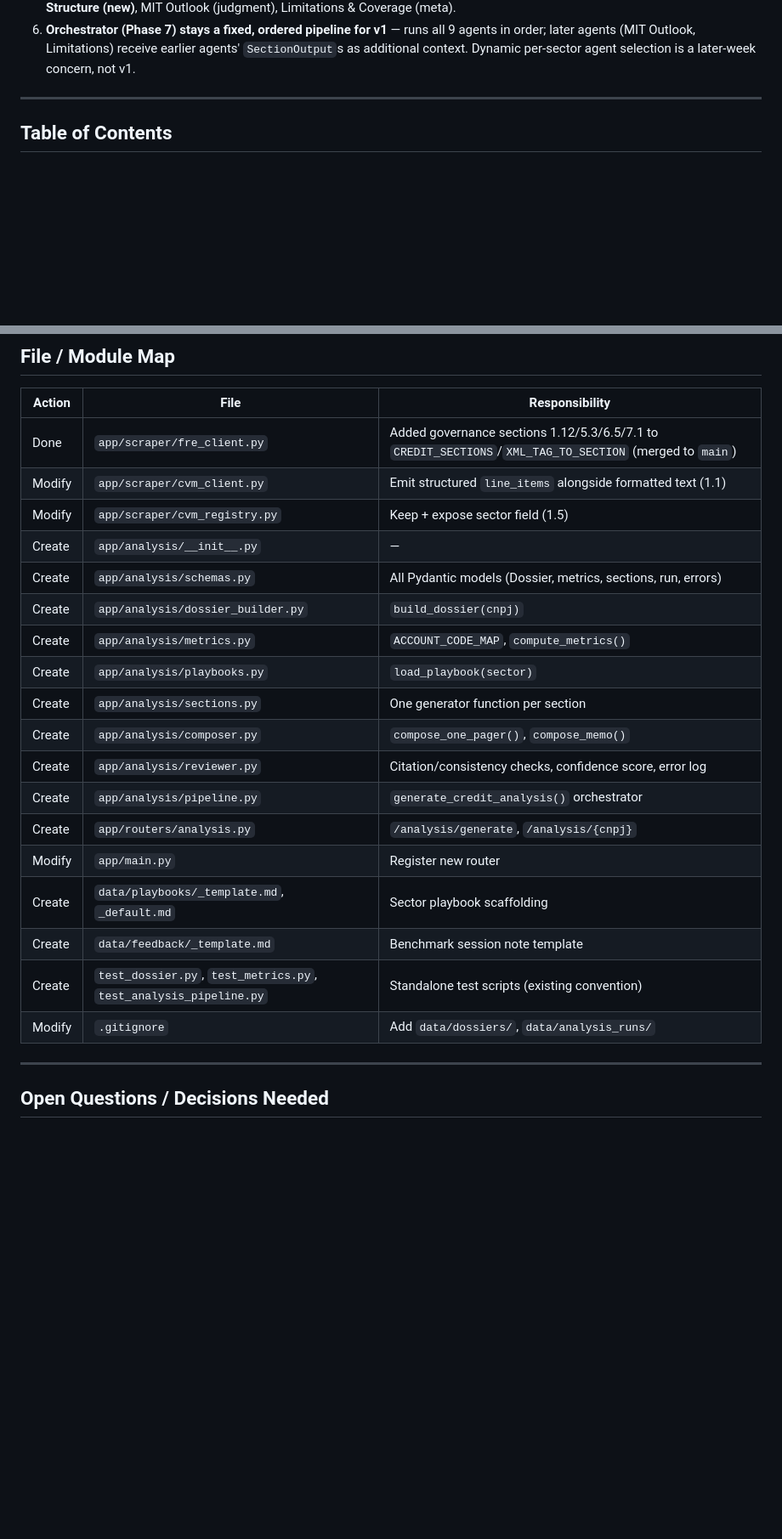
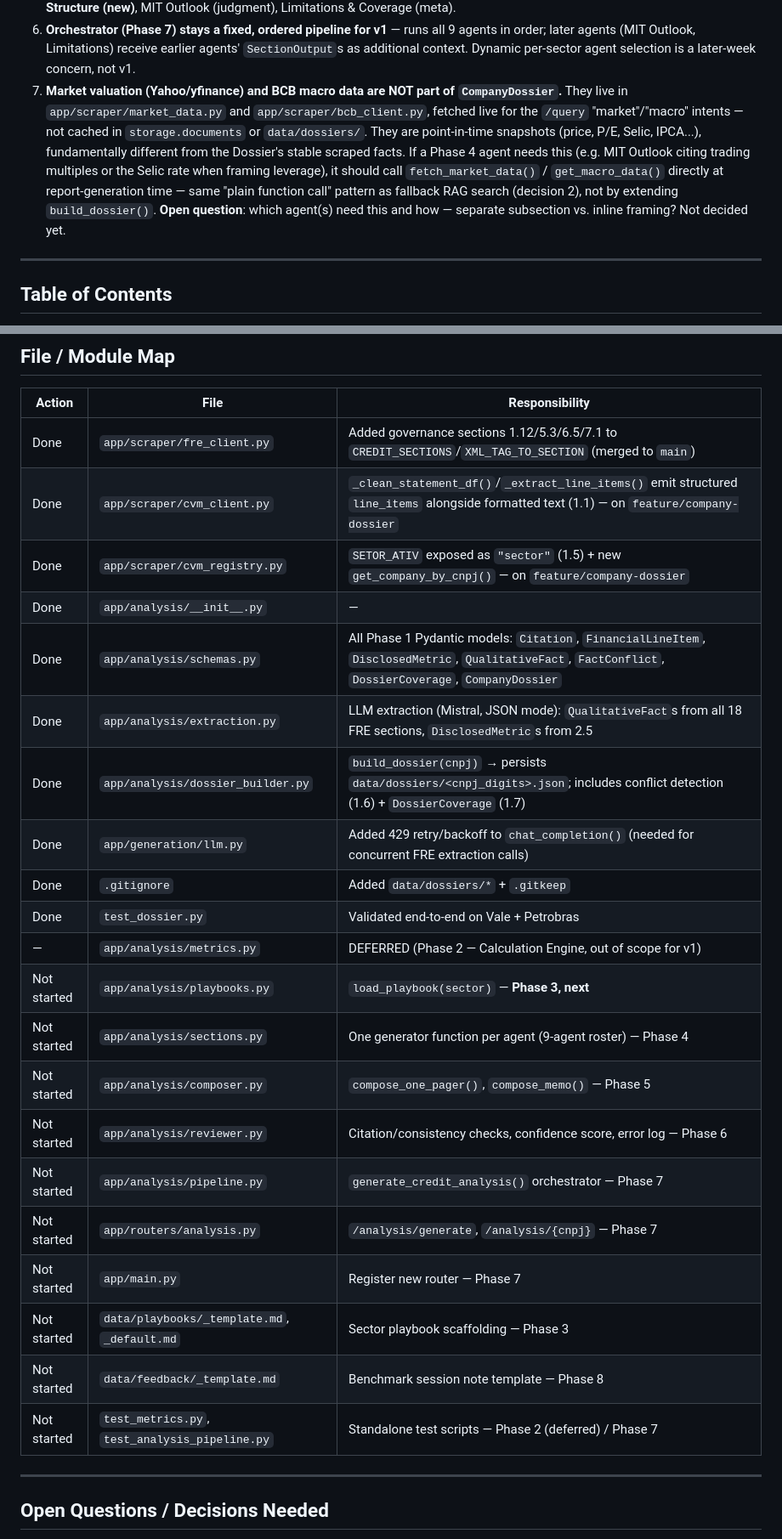
Before and after one commit to eliejuven/rag_sai, a Markdown page: TODO.md, 2 parts joined by grey strips. Shown at 85% size. Drawn GitHub-style; blank space fills up the shorter version.

Commit message:
Update TODO.md: document market/macro vs Dossier separation, refresh File/Module Map for Phase 1

```diff
--- a/TODO.md
+++ b/TODO.md
@@ -66,6 +76,18 @@ These **supersede** anything in Phases 1-4 below that conflicts:
    all 9 agents in order; later agents (MIT Outlook, Limitations) receive
    earlier agents' `SectionOutput`s as additional context. Dynamic
    per-sector agent selection is a later-week concern, not v1.
+7. **Market valuation (Yahoo/yfinance) and BCB macro data are NOT part of
+   `CompanyDossier`.** They live in `app/scraper/market_data.py` and
+   `app/scraper/bcb_client.py`, fetched live for the `/query` "market"/"macro"
+   intents — not cached in `storage.documents` or `data/dossiers/`. They are
+   point-in-time snapshots (price, P/E, Selic, IPCA...), fundamentally
+   different from the Dossier's stable scraped facts. If a Phase 4 agent
+   needs this (e.g. MIT Outlook citing trading multiples or the Selic rate
+   when framing leverage), it should call `fetch_market_data()` /
+   `get_macro_data()` directly at report-generation time — same "plain
+   function call" pattern as fallback RAG search (decision 2), not by
+   extending `build_dossier()`. **Open question**: which agent(s) need this
+   and how — separate subsection vs. inline framing? Not decided yet.
 
 ---
 
@@ -826,23 +848,26 @@ data/
 | Action | File | Responsibility |
 |---|---|---|
 | Done | `app/scraper/fre_client.py` | Added governance sections 1.12/5.3/6.5/7.1 to `CREDIT_SECTIONS`/`XML_TAG_TO_SECTION` (merged to `main`) |
-| Modify | `app/scraper/cvm_client.py` | Emit structured `line_items` alongside formatted text (1.1) |
-| Modify | `app/scraper/cvm_registry.py` | Keep + expose sector field (1.5) |
-| Create | `app/analysis/__init__.py` | — |
-| Create | `app/analysis/schemas.py` | All Pydantic models (Dossier, metrics, sections, run, errors) |
-| Create | `app/analysis/dossier_builder.py` | `build_dossier(cnpj)` |
-| Create | `app/analysis/metrics.py` | `ACCOUNT_CODE_MAP`, `compute_metrics()` |
-| Create | `app/analysis/playbooks.py` | `load_playbook(sector)` |
-| Create | `app/analysis/sections.py` | One generator function per section |
-| Create | `app/analysis/composer.py` | `compose_one_pager()`, `compose_memo()` |
-| Create | `app/analysis/reviewer.py` | Citation/consistency checks, confidence score, error log |
-| Create | `app/analysis/pipeline.py` | `generate_credit_analysis()` orchestrator |
-| Create | `app/routers/analysis.py` | `/analysis/generate`, `/analysis/{cnpj}` |
-| Modify | `app/main.py` | Register new router |
-| Create | `data/playbooks/_template.md`, `_default.md` | Sector playbook scaffolding |
-| Create | `data/feedback/_template.md` | Benchmark session note template |
-| Create | `test_dossier.py`, `test_metrics.py`, `test_analysis_pipeline.py` | Standalone test scripts (existing convention) |
-| Modify | `.gitignore` | Add `data/dossiers/`, `data/analysis_runs/` |
+| Done | `app/scraper/cvm_client.py` | `_clean_statement_df()`/`_extract_line_items()` emit structured `line_items` alongside formatted text (1.1) — on `feature/company-dossier` |
+| Done | `app/scraper/cvm_registry.py` | `SETOR_ATIV` exposed as `"sector"` (1.5) + new `get_company_by_cnpj()` — on `feature/company-dossier` |
+| Done | `app/analysis/__init__.py` | — |
+| Done | `app/analysis/schemas.py` | All Phase 1 Pydantic models: `Citation`, `FinancialLineItem`, `DisclosedMetric`, `QualitativeFact`, `FactConflict`, `DossierCoverage`, `CompanyDossier` |
+| Done | `app/analysis/extraction.py` | LLM extraction (Mistral, JSON mode): `QualitativeFact`s from all 18 FRE sections, `DisclosedMetric`s from 2.5 |
+| Done | `app/analysis/dossier_builder.py` | `build_dossier(cnpj)` → persists `data/dossiers/<cnpj_digits>.json`; includes conflict detection (1.6) + `DossierCoverage` (1.7) |
+| Done | `app/generation/llm.py` | Added 429 retry/backoff to `chat_completion()` (needed for concurrent FRE extraction calls) |
+| Done | `.gitignore` | Added `data/dossiers/*` + `.gitkeep` |
+| Done | `test_dossier.py` | Validated end-to-end on Vale + Petrobras |
+| — | `app/analysis/metrics.py` | DEFERRED (Phase 2 — Calculation Engine, out of scope for v1) |
+| Not started | `app/analysis/playbooks.py` | `load_playbook(sector)` — **Phase 3, next** |
+| Not started | `app/analysis/sections.py` | One generator function per agent (9-agent roster) — Phase 4 |
+| Not started | `app/analysis/composer.py` | `compose_one_pager()`, `compose_memo()` — Phase 5 |
+| Not started | `app/analysis/reviewer.py` | Citation/consistency checks, confidence score, error log — Phase 6 |
+| Not started | `app/analysis/pipeline.py` | `generate_credit_analysis()` orchestrator — Phase 7 |
+| Not started | `app/routers/analysis.py` | `/analysis/generate`, `/analysis/{cnpj}` — Phase 7 |
+| Not started | `app/main.py` | Register new router — Phase 7 |
+| Not started | `data/playbooks/_template.md`, `_default.md` | Sector playbook scaffolding — Phase 3 |
+| Not started | `data/feedback/_template.md` | Benchmark session note template — Phase 8 |
+| Not started | `test_metrics.py`, `test_analysis_pipeline.py` | Standalone test scripts — Phase 2 (deferred) / Phase 7 |
 
 ---
 
```
Also changed, not shown: other parts of TODO.md (+17 -1 lines).
